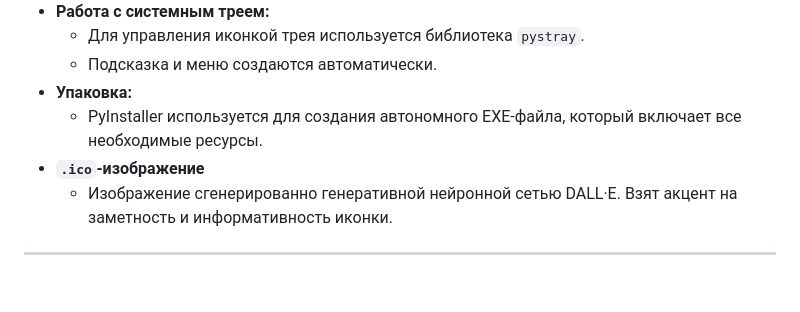
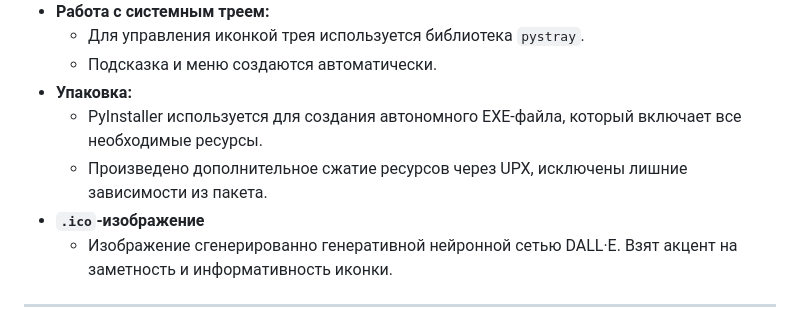
Before and after one commit to 1minEpowMinX/SysInfo, a Markdown page: README.md, the part around the change. Drawn GitHub-style; blank space fills up the shorter version.

```diff
--- a/README.md
+++ b/README.md
@@ -63,6 +63,7 @@
   - Подсказка и меню создаются автоматически.
 - **Упаковка:**
   - PyInstaller используется для создания автономного EXE-файла, который включает все необходимые ресурсы.
+  - Произведено дополнительное сжатие ресурсов через UPX, исключены лишние зависимости из пакета.
 - **`.ico`-изображение**
   - Изображение сгенерированно генеративной нейронной сетью DALL·E. Взят акцент на заметность и информативность иконки.
 
```
